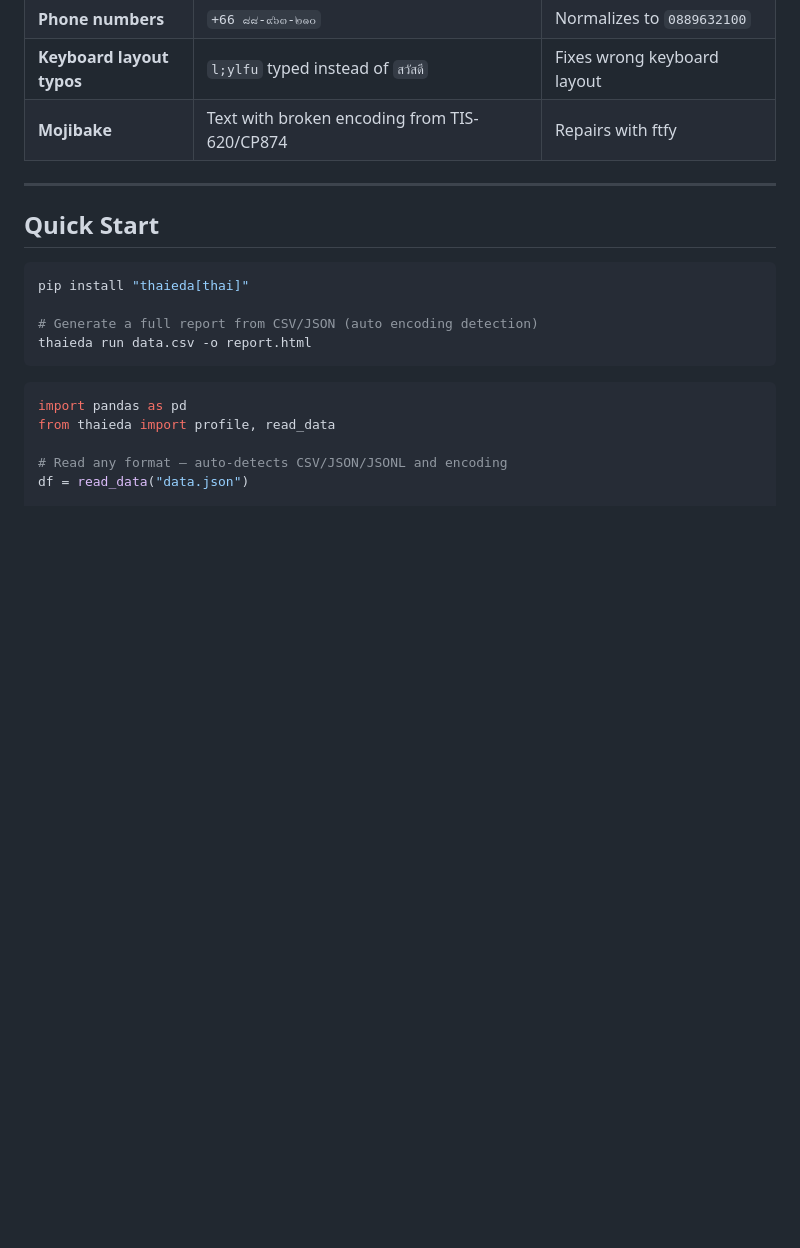
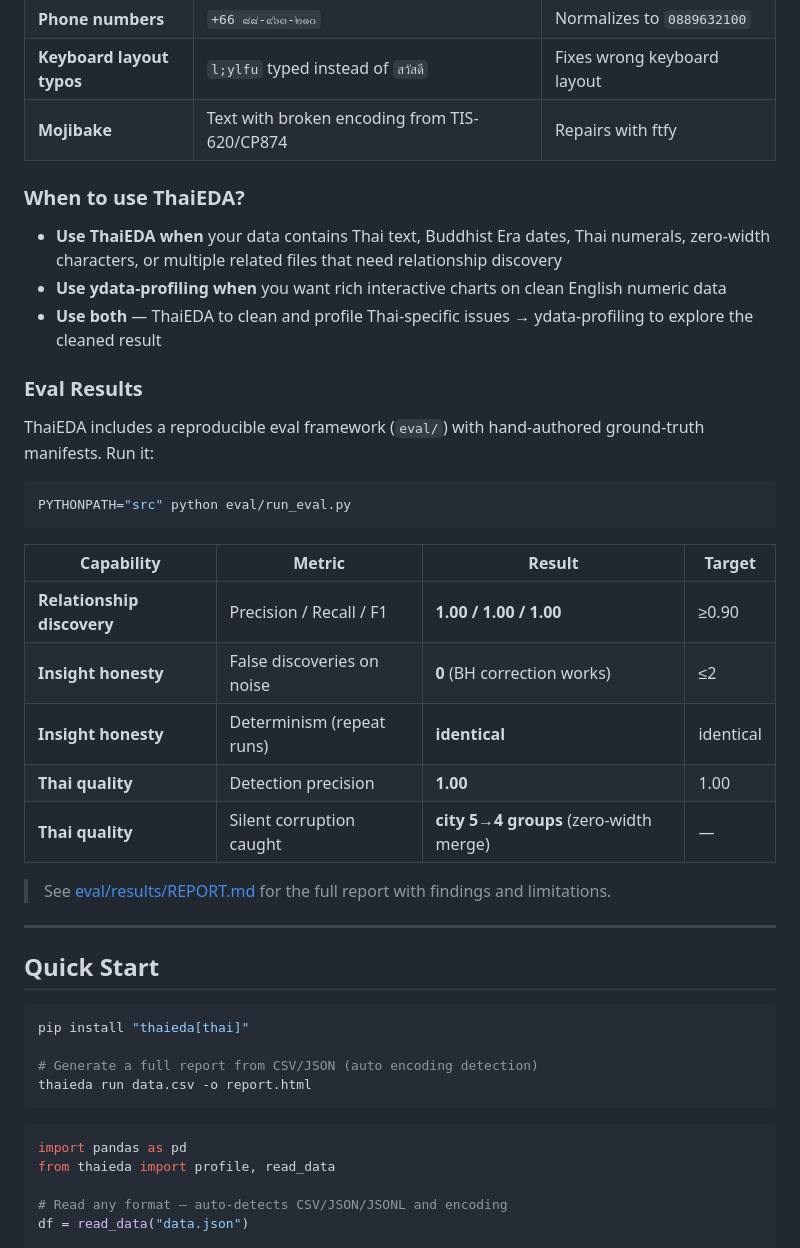
Before and after one commit to peetwan/thaieda, a Markdown page: README.md, the part around the change. Rendered like a GitHub page; blank space fills up the shorter version.

Commit message:
docs: add eval results + when-to-use guide to README
- Add 'When to use ThaiEDA?' decision guide (ThaiEDA vs ydata-profiling vs both)
- Add 'Eval Results' section with key metrics from eval framework
- Link to eval/results/REPORT.md for full report
- Shows: relationship P/R/F1=1.0, noise FDR=0, determinism, silent corruption demo

````diff
--- a/README.md
+++ b/README.md
@@ -70,6 +70,30 @@ General-purpose EDA tools (pandas-profiling, ydata-profiling) treat Thai text as
 | **Phone numbers** | `+66 ๘๘-๙๖๓-๒๑๐` | Normalizes to `0889632100` |
 | **Keyboard layout typos** | `l;ylfu` typed instead of `สวัสดี` | Fixes wrong keyboard layout |
 | **Mojibake** | Text with broken encoding from TIS-620/CP874 | Repairs with ftfy |
+
+### When to use ThaiEDA?
+
+- **Use ThaiEDA when** your data contains Thai text, Buddhist Era dates, Thai numerals, zero-width characters, or multiple related files that need relationship discovery
+- **Use ydata-profiling when** you want rich interactive charts on clean English numeric data
+- **Use both** — ThaiEDA to clean and profile Thai-specific issues → ydata-profiling to explore the cleaned result
+
+### Eval Results
+
+ThaiEDA includes a reproducible eval framework (`eval/`) with hand-authored ground-truth manifests. Run it:
+
+```bash
+PYTHONPATH="src" python eval/run_eval.py
+```
+
+| Capability | Metric | Result | Target |
+|------------|--------|--------|--------|
+| **Relationship discovery** | Precision / Recall / F1 | **1.00 / 1.00 / 1.00** | ≥0.90 |
+| **Insight honesty** | False discoveries on noise | **0** (BH correction works) | ≤2 |
+| **Insight honesty** | Determinism (repeat runs) | **identical** | identical |
+| **Thai quality** | Detection precision | **1.00** | 1.00 |
+| **Thai quality** | Silent corruption caught | **city 5→4 groups** (zero-width merge) | — |
+
+> See [eval/results/REPORT.md](eval/results/REPORT.md) for the full report with findings and limitations.
 
 ---
 
````
